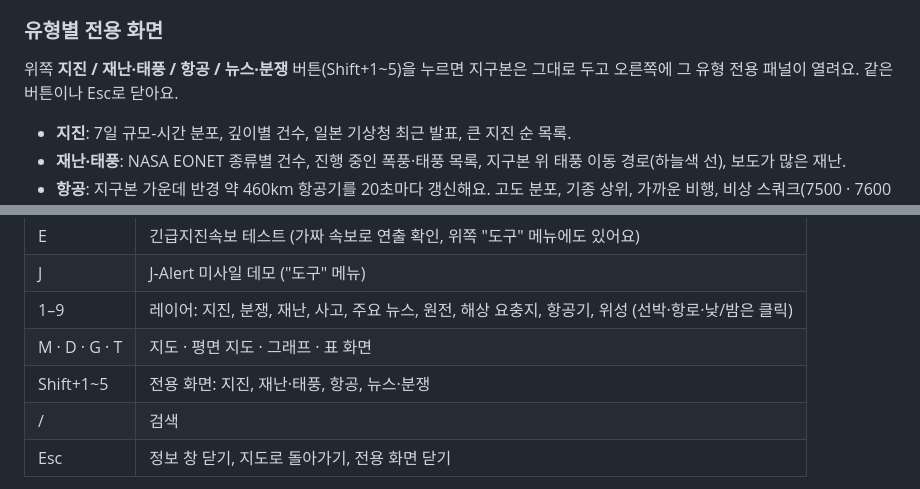
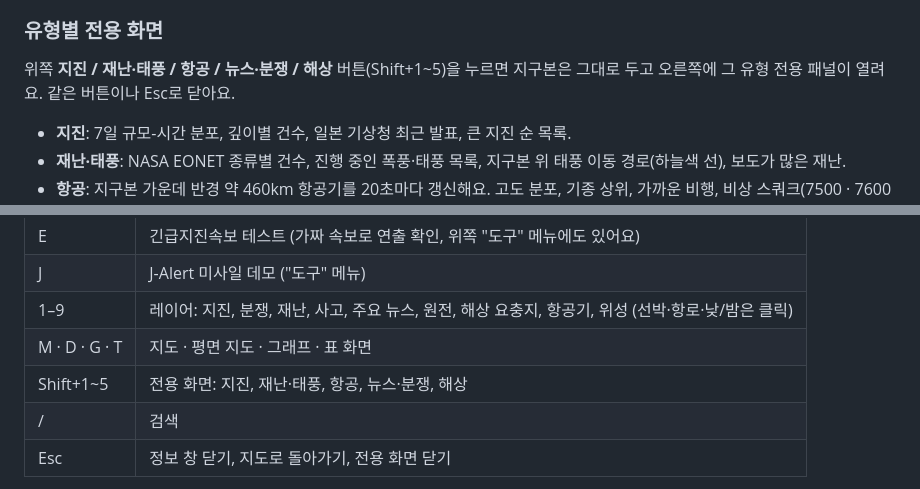
Before and after one commit to hanul442/watchfloor_globe, a Markdown page: README.md, 2 parts joined by grey strips. Drawn GitHub-style.

Commit message:
README: sea screen in hotkeys
Co-Authored-By: Claude Opus 5.5 <noreply@anthropic.com>
Claude-Session: https://claude.ai/code/session_01PbvuftZjFdY6xFMTcmujgF

```diff
--- a/README.md
+++ b/README.md
@@ -137,7 +137,7 @@
 
 ### 유형별 전용 화면
 
-위쪽 **지진 / 재난·태풍 / 항공 / 뉴스·분쟁** 버튼(Shift+1~5)을 누르면 지구본은 그대로 두고 오른쪽에 그 유형 전용 패널이 열려요. 같은 버튼이나 Esc로 닫아요.
+위쪽 **지진 / 재난·태풍 / 항공 / 뉴스·분쟁 / 해상** 버튼(Shift+1~5)을 누르면 지구본은 그대로 두고 오른쪽에 그 유형 전용 패널이 열려요. 같은 버튼이나 Esc로 닫아요.
 
 - **지진**: 7일 규모-시간 분포, 깊이별 건수, 일본 기상청 최근 발표, 큰 지진 순 목록.
 - **재난·태풍**: NASA EONET 종류별 건수, 진행 중인 폭풍·태풍 목록, 지구본 위 태풍 이동 경로(하늘색 선), 보도가 많은 재난.
@@ -167,7 +167,7 @@
 | J | J-Alert 미사일 데모 ("도구" 메뉴) |
 | 1–9 | 레이어: 지진, 분쟁, 재난, 사고, 주요 뉴스, 원전, 해상 요충지, 항공기, 위성 (선박·항로·낮/밤은 클릭) |
 | M · D · G · T | 지도 · 평면 지도 · 그래프 · 표 화면 |
-| Shift+1~5 | 전용 화면: 지진, 재난·태풍, 항공, 뉴스·분쟁 |
+| Shift+1~5 | 전용 화면: 지진, 재난·태풍, 항공, 뉴스·분쟁, 해상 |
 | / | 검색 |
 | Esc | 정보 창 닫기, 지도로 돌아가기, 전용 화면 닫기 |
 
```
